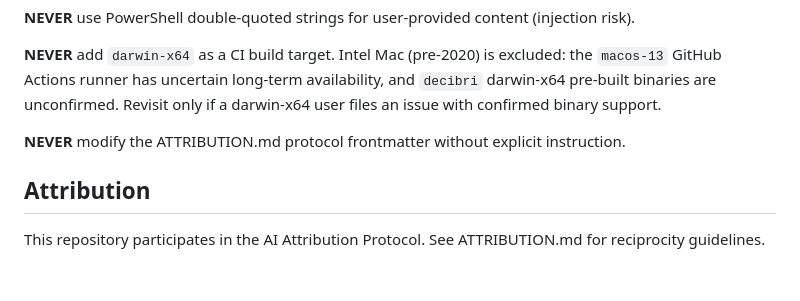
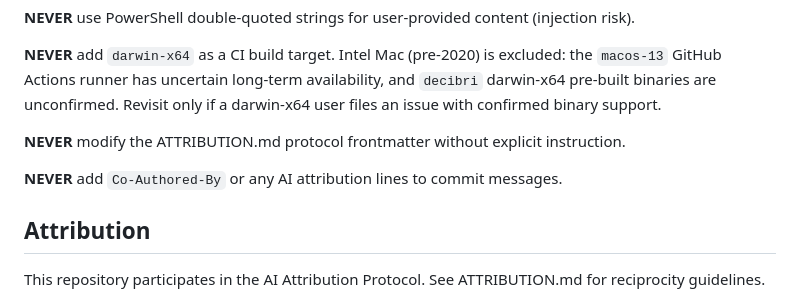
Before and after one commit to analyticsinmotion/wake-word, a Markdown page: AGENTS.md, the part around the change. GitHub-like rendering; blank space fills up the shorter version.

Commit message:
docs(agents): add rule against AI co-author lines in commits

```diff
--- a/AGENTS.md
+++ b/AGENTS.md
@@ -100,6 +100,8 @@ Manual testing checklist:
 
 **NEVER** modify the ATTRIBUTION.md protocol frontmatter without explicit instruction.
 
+**NEVER** add `Co-Authored-By` or any AI attribution lines to commit messages.
+
 ## Attribution
 
 This repository participates in the AI Attribution Protocol. See ATTRIBUTION.md for reciprocity guidelines.
```
